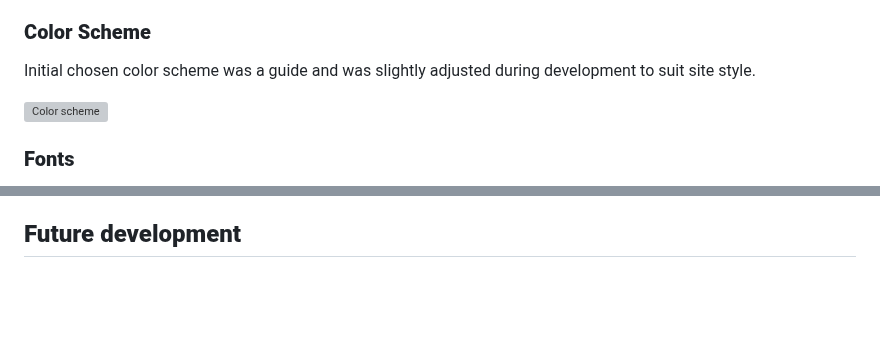
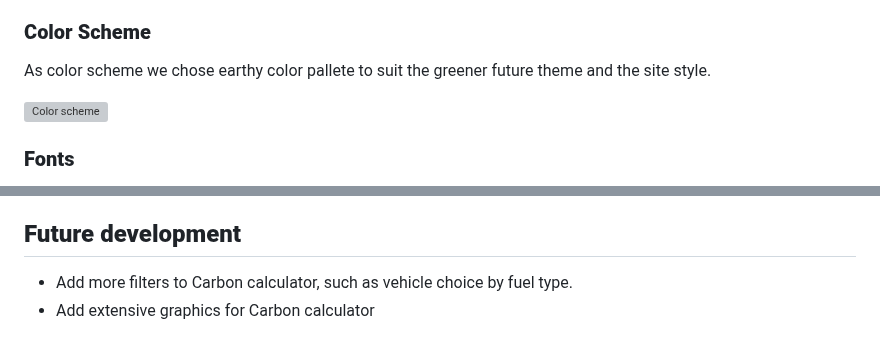
Before and after one commit to The-Carbon-Crushers/greenways, a Markdown page: README.md, 2 parts joined by grey strips. GitHub-like rendering; blank space fills up the shorter version; grey boxes are pictures that could not be loaded.

Commit message:
Update Future development section in README.md

```diff
--- a/README.md
+++ b/README.md
@@ -87,7 +87,7 @@ For this project we made desktop and mobile wireframes to help with planning and
 
 ### **Color Scheme**
 
-Initial chosen color scheme was a guide and was slightly adjusted during development to suit site style.
+As color scheme we chose earthy color pallete to suit the greener future theme and the site style.
 
 ![Color scheme](../greenways/static/images/b509b5e5b51f63aaa05ff04aef593ae1.jpg)
 
@@ -192,3 +193,6 @@ Hero image was chosen with site color scheme and sustainable future in mind, wit
   * [**SCSI**](#https://scsi.ie/consumer/property-healthy-check/before-you-buy/)
 
 ## **Future development**
+
+* Add more filters to Carbon calculator, such as vehicle choice by fuel type.
+* Add extensive graphics for Carbon calculator
```
Also changed, not shown: other parts of README.md (+1 -0 lines).
